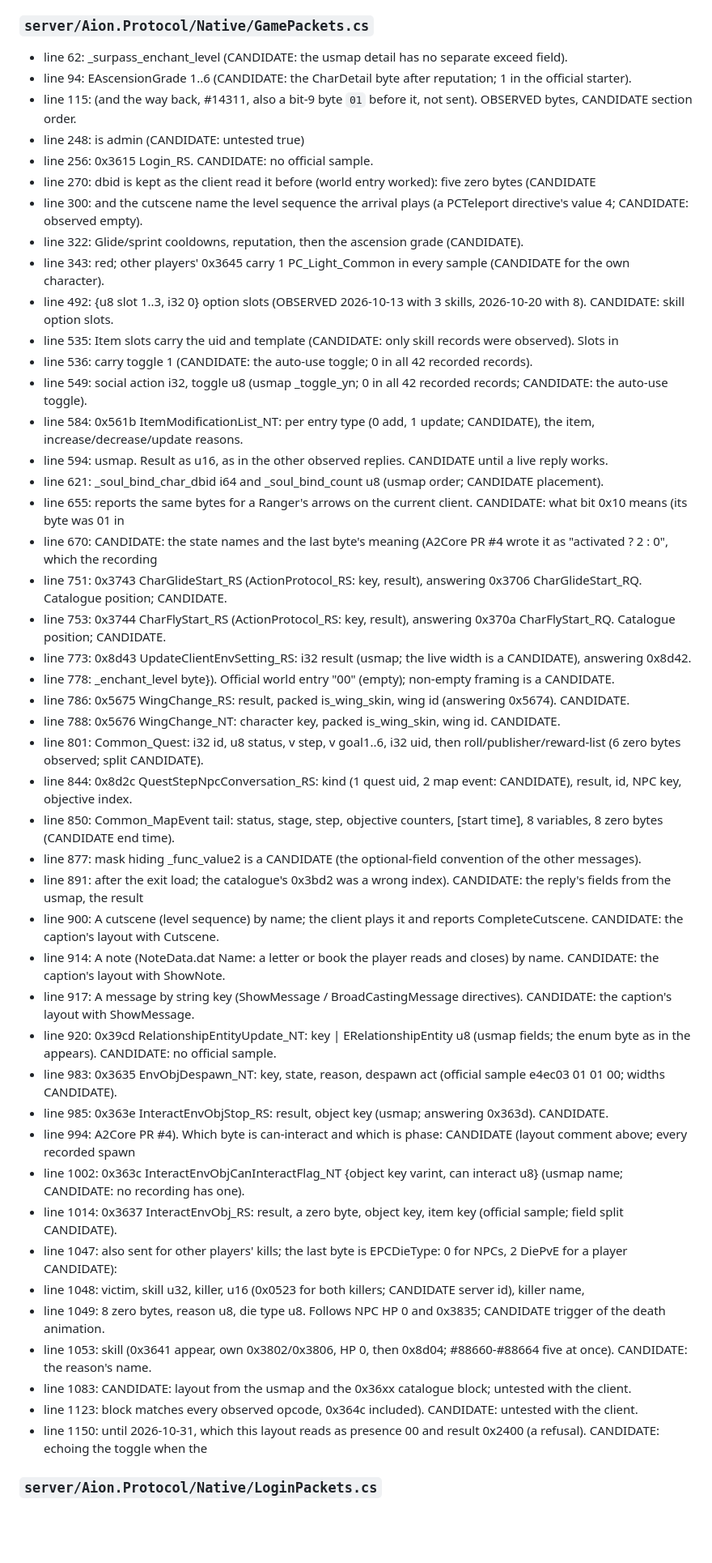
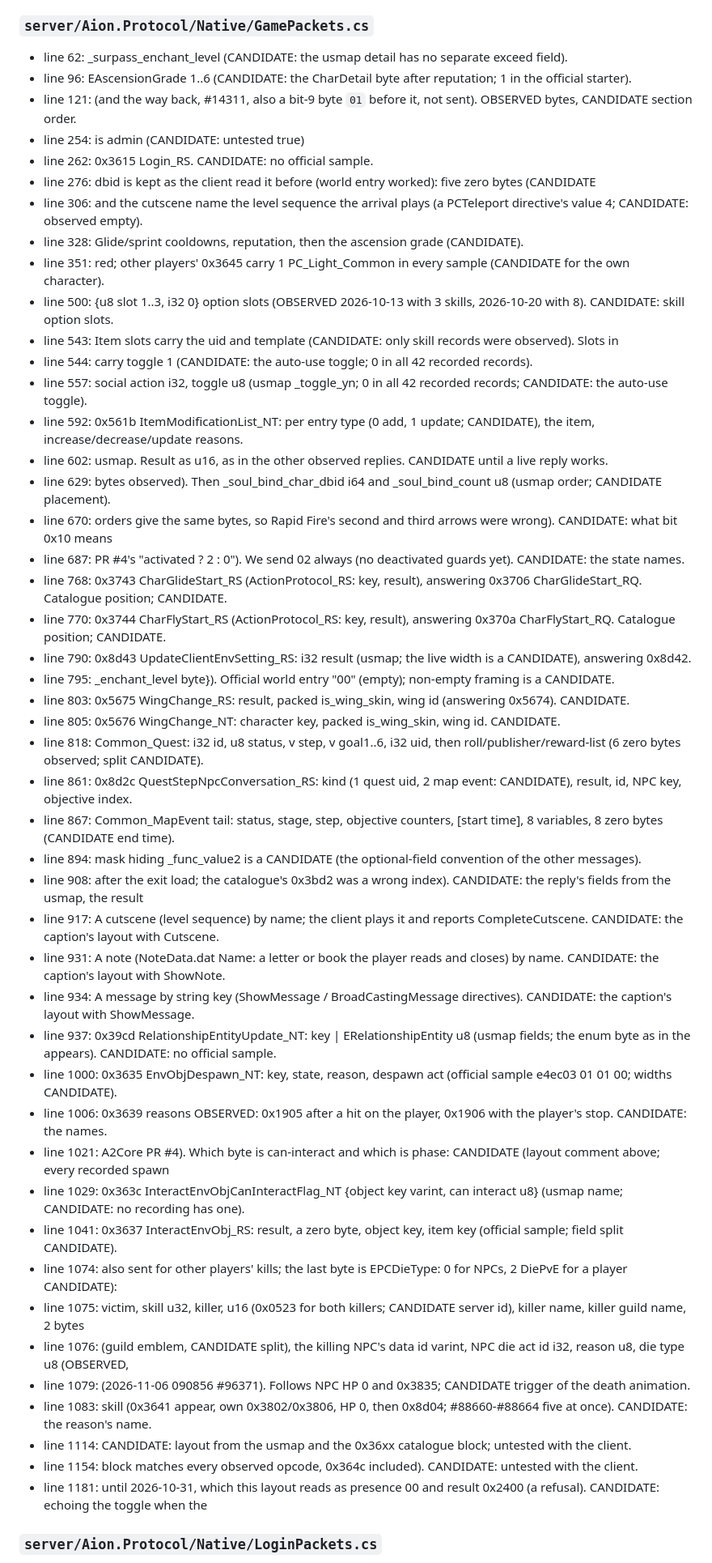
Before and after one commit to Addiboii/A2Core, a Markdown page: docs/GUESSES.md, the part around one of its changes. Shown at 81% size. Drawn GitHub-style; blank space fills up the shorter version.

Commit message:
docs: GUESSES.md regenerated (tools/list_markers.py) for the markers added and settled since

```diff
--- a/docs/GUESSES.md
+++ b/docs/GUESSES.md
@@ -291,50 +315,51 @@ and run the tool again.
 ### `server/Aion.Protocol/Native/GamePackets.cs`
 
 - line 62: _surpass_enchant_level (CANDIDATE: the usmap detail has no separate exceed field).
-- line 94: EAscensionGrade 1..6 (CANDIDATE: the CharDetail byte after reputation; 1 in the official starter).
-- line 115: (and the way back, #14311, also a bit-9 byte `01` before it, not sent). OBSERVED bytes, CANDIDATE section order.
-- line 248: is admin (CANDIDATE: untested true)
-- line 256: 0x3615 Login_RS. CANDIDATE: no official sample.
-- line 270: dbid is kept as the client read it before (world entry worked): five zero bytes (CANDIDATE
-- line 300: and the cutscene name the level sequence the arrival plays (a PCTeleport directive's value 4; CANDIDATE: observed empty).
-- line 322: Glide/sprint cooldowns, reputation, then the ascension grade (CANDIDATE).
-- line 343: red; other players' 0x3645 carry 1 PC_Light_Common in every sample (CANDIDATE for the own character).
-- line 492: {u8 slot 1..3, i32 0} option slots (OBSERVED 2026-10-13 with 3 skills, 2026-10-20 with 8). CANDIDATE: skill option slots.
-- line 535: Item slots carry the uid and template (CANDIDATE: only skill records were observed). Slots in
-- line 536: carry toggle 1 (CANDIDATE: the auto-use toggle; 0 in all 42 recorded records).
-- line 549: social action i32, toggle u8 (usmap _toggle_yn; 0 in all 42 recorded records; CANDIDATE: the auto-use toggle).
-- line 584: 0x561b ItemModificationList_NT: per entry type (0 add, 1 update; CANDIDATE), the item, increase/decrease/update reasons.
-- line 594: usmap. Result as u16, as in the other observed replies. CANDIDATE until a live reply works.
-- line 621: _soul_bind_char_dbid i64 and _soul_bind_count u8 (usmap order; CANDIDATE placement).
-- line 655: reports the same bytes for a Ranger's arrows on the current client. CANDIDATE: what bit 0x10 means (its byte was 01 in
-- line 670: CANDIDATE: the state names and the last byte's meaning (A2Core PR #4 wrote it as "activated ? 2 : 0", which the recording
-- line 751: 0x3743 CharGlideStart_RS (ActionProtocol_RS: key, result), answering 0x3706 CharGlideStart_RQ. Catalogue position; CANDIDATE.
-- line 753: 0x3744 CharFlyStart_RS (ActionProtocol_RS: key, result), answering 0x370a CharFlyStart_RQ. Catalogue position; CANDIDATE.
-- line 773: 0x8d43 UpdateClientEnvSetting_RS: i32 result (usmap; the live width is a CANDIDATE), answering 0x8d42.
-- line 778: _enchant_level byte}). Official world entry "00" (empty); non-empty framing is a CANDIDATE.
-- line 786: 0x5675 WingChange_RS: result, packed is_wing_skin, wing id (answering 0x5674). CANDIDATE.
-- line 788: 0x5676 WingChange_NT: character key, packed is_wing_skin, wing id. CANDIDATE.
-- line 801: Common_Quest: i32 id, u8 status, v step, v goal1..6, i32 uid, then roll/publisher/reward-list (6 zero bytes observed; split CANDIDATE).
-- line 844: 0x8d2c QuestStepNpcConversation_RS: kind (1 quest uid, 2 map event: CANDIDATE), result, id, NPC key, objective index.
-- line 850: Common_MapEvent tail: status, stage, step, objective counters, [start time], 8 variables, 8 zero bytes (CANDIDATE end time).
-- line 877: mask hiding _func_value2 is a CANDIDATE (the optional-field convention of the other messages).
-- line 891: after the exit load; the catalogue's 0x3bd2 was a wrong index). CANDIDATE: the reply's fields from the usmap, the result
-- line 900: A cutscene (level sequence) by name; the client plays it and reports CompleteCutscene. CANDIDATE: the caption's layout with Cutscene.
-- line 914: A note (NoteData.dat Name: a letter or book the player reads and closes) by name. CANDIDATE: the caption's layout with ShowNote.
-- line 917: A message by string key (ShowMessage / BroadCastingMessage directives). CANDIDATE: the caption's layout with ShowMessage.
-- line 920: 0x39cd RelationshipEntityUpdate_NT: key | ERelationshipEntity u8 (usmap fields; the enum byte as in the appears). CANDIDATE: no official sample.
-- line 983: 0x3635 EnvObjDespawn_NT: key, state, reason, despawn act (official sample e4ec03 01 01 00; widths CANDIDATE).
-- line 985: 0x363e InteractEnvObjStop_RS: result, object key (usmap; answering 0x363d). CANDIDATE.
-- line 994: A2Core PR #4). Which byte is can-interact and which is phase: CANDIDATE (layout comment above; every recorded spawn
-- line 1002: 0x363c InteractEnvObjCanInteractFlag_NT {object key varint, can interact u8} (usmap name; CANDIDATE: no recording has one).
-- line 1014: 0x3637 InteractEnvObj_RS: result, a zero byte, object key, item key (official sample; field split CANDIDATE).
-- line 1047: also sent for other players' kills; the last byte is EPCDieType: 0 for NPCs, 2 DiePvE for a player CANDIDATE):
-- line 1048: victim, skill u32, killer, u16 (0x0523 for both killers; CANDIDATE server id), killer name,
-- line 1049: 8 zero bytes, reason u8, die type u8. Follows NPC HP 0 and 0x3835; CANDIDATE trigger of the death animation.
-- line 1053: skill (0x3641 appear, own 0x3802/0x3806, HP 0, then 0x8d04; #88660-#88664 five at once). CANDIDATE: the reason's name.
-- line 1083: CANDIDATE: layout from the usmap and the 0x36xx catalogue block; untested with the client.
-- line 1123: block matches every observed opcode, 0x364c included). CANDIDATE: untested with the client.
-- line 1150: until 2026-10-31, which this layout reads as presence 00 and result 0x2400 (a refusal). CANDIDATE: echoing the toggle when the
+- line 96: EAscensionGrade 1..6 (CANDIDATE: the CharDetail byte after reputation; 1 in the official starter).
+- line 121: (and the way back, #14311, also a bit-9 byte `01` before it, not sent). OBSERVED bytes, CANDIDATE section order.
+- line 254: is admin (CANDIDATE: untested true)
+- line 262: 0x3615 Login_RS. CANDIDATE: no official sample.
+- line 276: dbid is kept as the client read it before (world entry worked): five zero bytes (CANDIDATE
+- line 306: and the cutscene name the level sequence the arrival plays (a PCTeleport directive's value 4; CANDIDATE: observed empty).
+- line 328: Glide/sprint cooldowns, reputation, then the ascension grade (CANDIDATE).
+- line 351: red; other players' 0x3645 carry 1 PC_Light_Common in every sample (CANDIDATE for the own character).
+- line 500: {u8 slot 1..3, i32 0} option slots (OBSERVED 2026-10-13 with 3 skills, 2026-10-20 with 8). CANDIDATE: skill option slots.
+- line 543: Item slots carry the uid and template (CANDIDATE: only skill records were observed). Slots in
+- line 544: carry toggle 1 (CANDIDATE: the auto-use toggle; 0 in all 42 recorded records).
+- line 557: social action i32, toggle u8 (usmap _toggle_yn; 0 in all 42 recorded records; CANDIDATE: the auto-use toggle).
+- line 592: 0x561b ItemModificationList_NT: per entry type (0 add, 1 update; CANDIDATE), the item, increase/decrease/update reasons.
+- line 602: usmap. Result as u16, as in the other observed replies. CANDIDATE until a live reply works.
+- line 629: bytes observed). Then _soul_bind_char_dbid i64 and _soul_bind_count u8 (usmap order; CANDIDATE placement).
+- line 670: orders give the same bytes, so Rapid Fire's second and third arrows were wrong). CANDIDATE: what bit 0x10 means
+- line 687: PR #4's "activated ? 2 : 0"). We send 02 always (no deactivated guards yet). CANDIDATE: the state names.
+- line 768: 0x3743 CharGlideStart_RS (ActionProtocol_RS: key, result), answering 0x3706 CharGlideStart_RQ. Catalogue position; CANDIDATE.
+- line 770: 0x3744 CharFlyStart_RS (ActionProtocol_RS: key, result), answering 0x370a CharFlyStart_RQ. Catalogue position; CANDIDATE.
+- line 790: 0x8d43 UpdateClientEnvSetting_RS: i32 result (usmap; the live width is a CANDIDATE), answering 0x8d42.
+- line 795: _enchant_level byte}). Official world entry "00" (empty); non-empty framing is a CANDIDATE.
+- line 803: 0x5675 WingChange_RS: result, packed is_wing_skin, wing id (answering 0x5674). CANDIDATE.
+- line 805: 0x5676 WingChange_NT: character key, packed is_wing_skin, wing id. CANDIDATE.
+- line 818: Common_Quest: i32 id, u8 status, v step, v goal1..6, i32 uid, then roll/publisher/reward-list (6 zero bytes observed; split CANDIDATE).
+- line 861: 0x8d2c QuestStepNpcConversation_RS: kind (1 quest uid, 2 map event: CANDIDATE), result, id, NPC key, objective index.
+- line 867: Common_MapEvent tail: status, stage, step, objective counters, [start time], 8 variables, 8 zero bytes (CANDIDATE end time).
+- line 894: mask hiding _func_value2 is a CANDIDATE (the optional-field convention of the other messages).
+- line 908: after the exit load; the catalogue's 0x3bd2 was a wrong index). CANDIDATE: the reply's fields from the usmap, the result
+- line 917: A cutscene (level sequence) by name; the client plays it and reports CompleteCutscene. CANDIDATE: the caption's layout with Cutscene.
+- line 931: A note (NoteData.dat Name: a letter or book the player reads and closes) by name. CANDIDATE: the caption's layout with ShowNote.
+- line 934: A message by string key (ShowMessage / BroadCastingMessage directives). CANDIDATE: the caption's layout with ShowMessage.
+- line 937: 0x39cd RelationshipEntityUpdate_NT: key | ERelationshipEntity u8 (usmap fields; the enum byte as in the appears). CANDIDATE: no official sample.
+- line 1000: 0x3635 EnvObjDespawn_NT: key, state, reason, despawn act (official sample e4ec03 01 01 00; widths CANDIDATE).
+- line 1006: 0x3639 reasons OBSERVED: 0x1905 after a hit on the player, 0x1906 with the player's stop. CANDIDATE: the names.
+- line 1021: A2Core PR #4). Which byte is can-interact and which is phase: CANDIDATE (layout comment above; every recorded spawn
+- line 1029: 0x363c InteractEnvObjCanInteractFlag_NT {object key varint, can interact u8} (usmap name; CANDIDATE: no recording has one).
+- line 1041: 0x3637 InteractEnvObj_RS: result, a zero byte, object key, item key (official sample; field split CANDIDATE).
+- line 1074: also sent for other players' kills; the last byte is EPCDieType: 0 for NPCs, 2 DiePvE for a player CANDIDATE):
+- line 1075: victim, skill u32, killer, u16 (0x0523 for both killers; CANDIDATE server id), killer name, killer guild name, 2 bytes
+- line 1076: (guild emblem, CANDIDATE split), the killing NPC's data id varint, NPC die act id i32, reason u8, die type u8 (OBSERVED,
+- line 1079: (2026-11-06 090856 #96371). Follows NPC HP 0 and 0x3835; CANDIDATE trigger of the death animation.
+- line 1083: skill (0x3641 appear, own 0x3802/0x3806, HP 0, then 0x8d04; #88660-#88664 five at once). CANDIDATE: the reason's name.
+- line 1114: CANDIDATE: layout from the usmap and the 0x36xx catalogue block; untested with the client.
+- line 1154: block matches every observed opcode, 0x364c included). CANDIDATE: untested with the client.
+- line 1181: until 2026-10-31, which this layout reads as presence 00 and result 0x2400 (a refusal). CANDIDATE: echoing the toggle when the
 
 ### `server/Aion.Protocol/Native/LoginPackets.cs`
 
```
Also changed, not shown: other parts of docs/GUESSES.md (+149 -106 lines).
